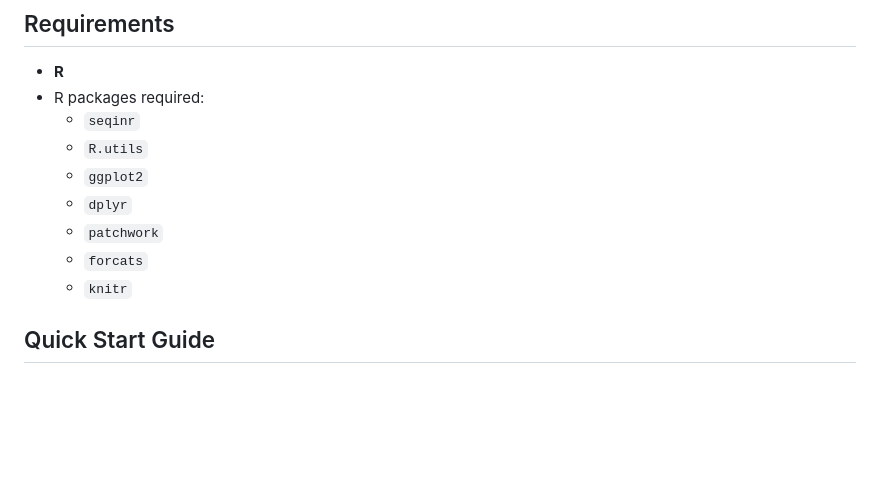
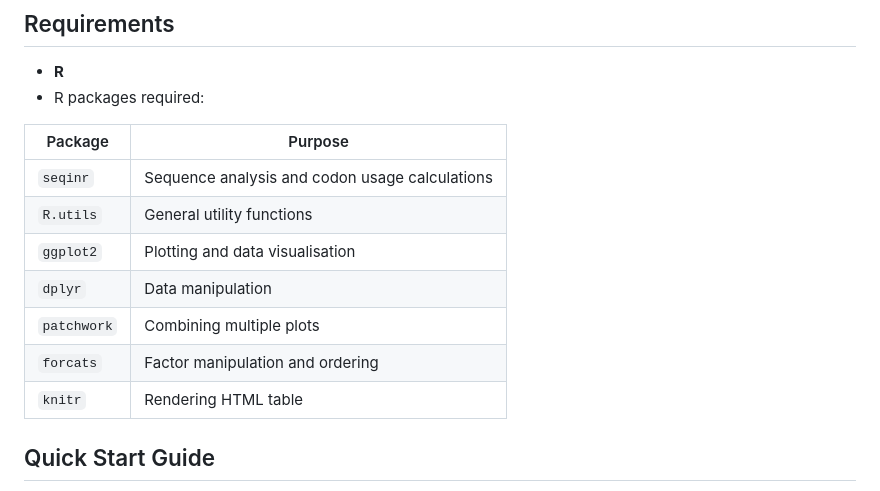
Before and after one commit to layjulia/bioinformatics, a Markdown page: README.md, the part around the change. Rendered like a GitHub page; blank space fills up the shorter version.

Commit message:
Added R package table

```diff
--- a/README.md
+++ b/README.md
@@ -52,13 +52,16 @@ _A. aceti_ (GCA_002005445) is the allocated organism of interest and is compared
 
 - **R**
 - R packages required:
-  - `seqinr`
-  - `R.utils`
-  - `ggplot2`
-  - `dplyr`
-  - `patchwork`
-  - `forcats`
-  - `knitr`
+
+| Package     | Purpose                                           |
+|------------|--------------------------------------------------|
+| `seqinr`   | Sequence analysis and codon usage calculations  |
+| `R.utils`  | General utility functions                        |
+| `ggplot2`  | Plotting and data visualisation                  |
+| `dplyr`    | Data manipulation                                |
+| `patchwork`| Combining multiple plots                          |
+| `forcats`  | Factor manipulation and ordering                 |
+| `knitr`    | Rendering HTML table                             |
 
 ## Quick Start Guide
 
```
